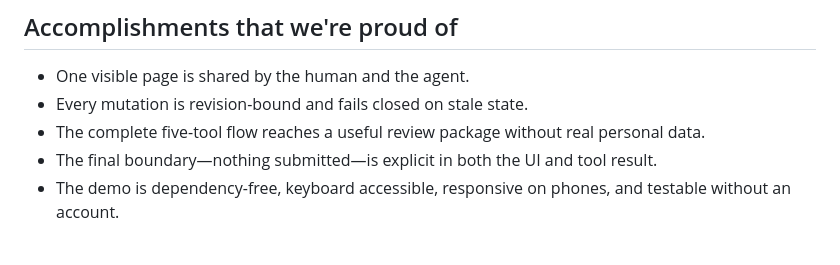
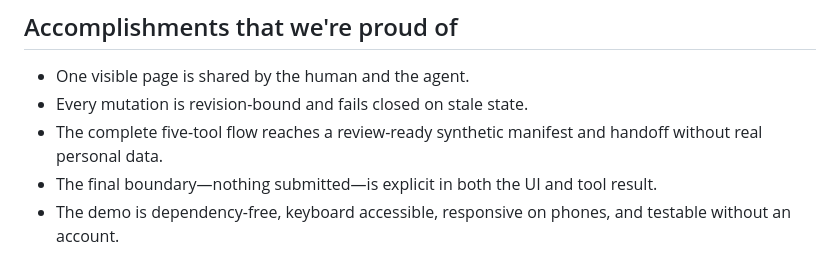
Before and after one commit to knat01/aplai-webmcp-challenge, a Markdown page: DEVPOST_SUBMISSION.md, the part around the change. Drawn GitHub-style.

```diff
--- a/DEVPOST_SUBMISSION.md
+++ b/DEVPOST_SUBMISSION.md
@@ -39,7 +39,7 @@ The hardest product decision was subtraction. A job-application platform could e
 
 - One visible page is shared by the human and the agent.
 - Every mutation is revision-bound and fails closed on stale state.
-- The complete five-tool flow reaches a useful review package without real personal data.
+- The complete five-tool flow reaches a review-ready synthetic manifest and handoff without real personal data.
 - The final boundary—nothing submitted—is explicit in both the UI and tool result.
 - The demo is dependency-free, keyboard accessible, responsive on phones, and testable without an account.
 
```
Also changed, not shown: CHALLENGE_EVIDENCE.md (+2 -2 lines), README.md (+3 -3 lines).
